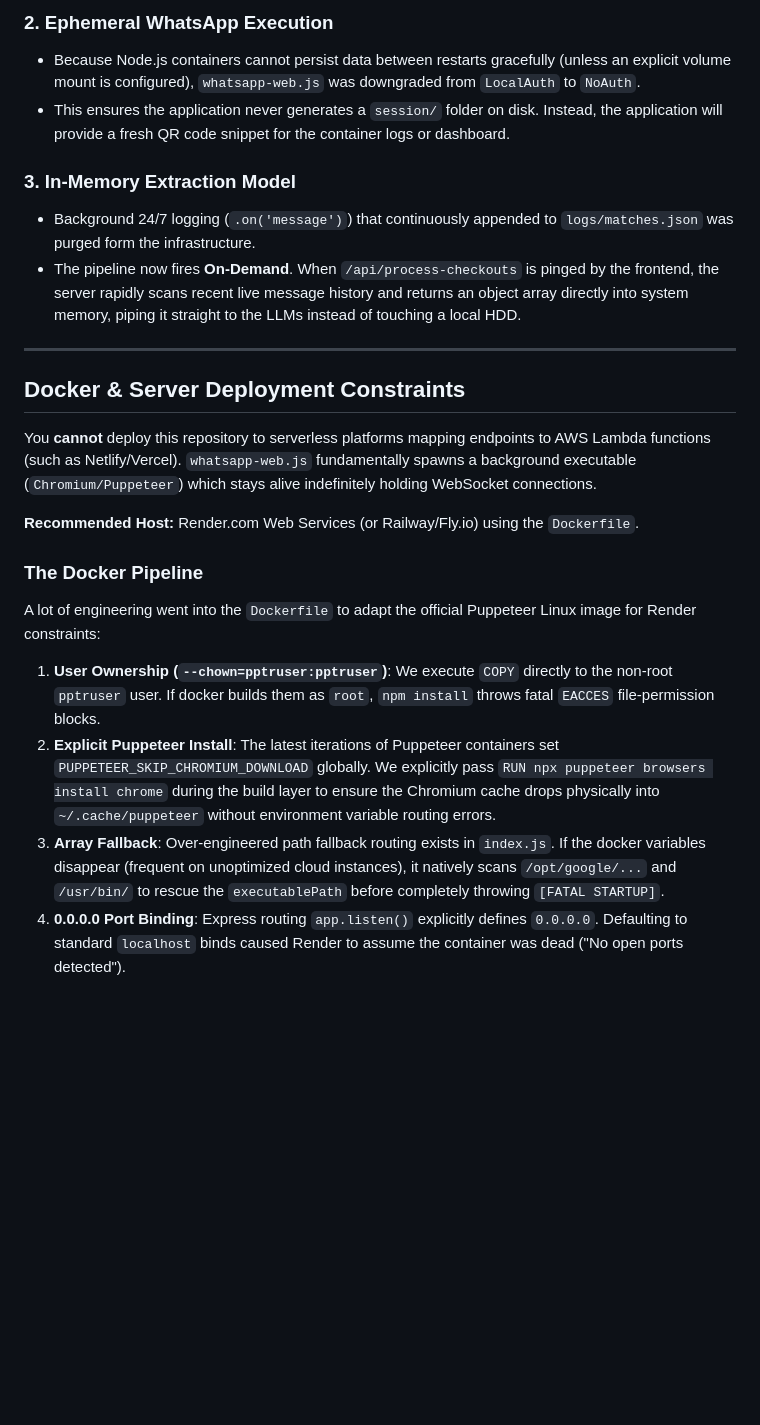
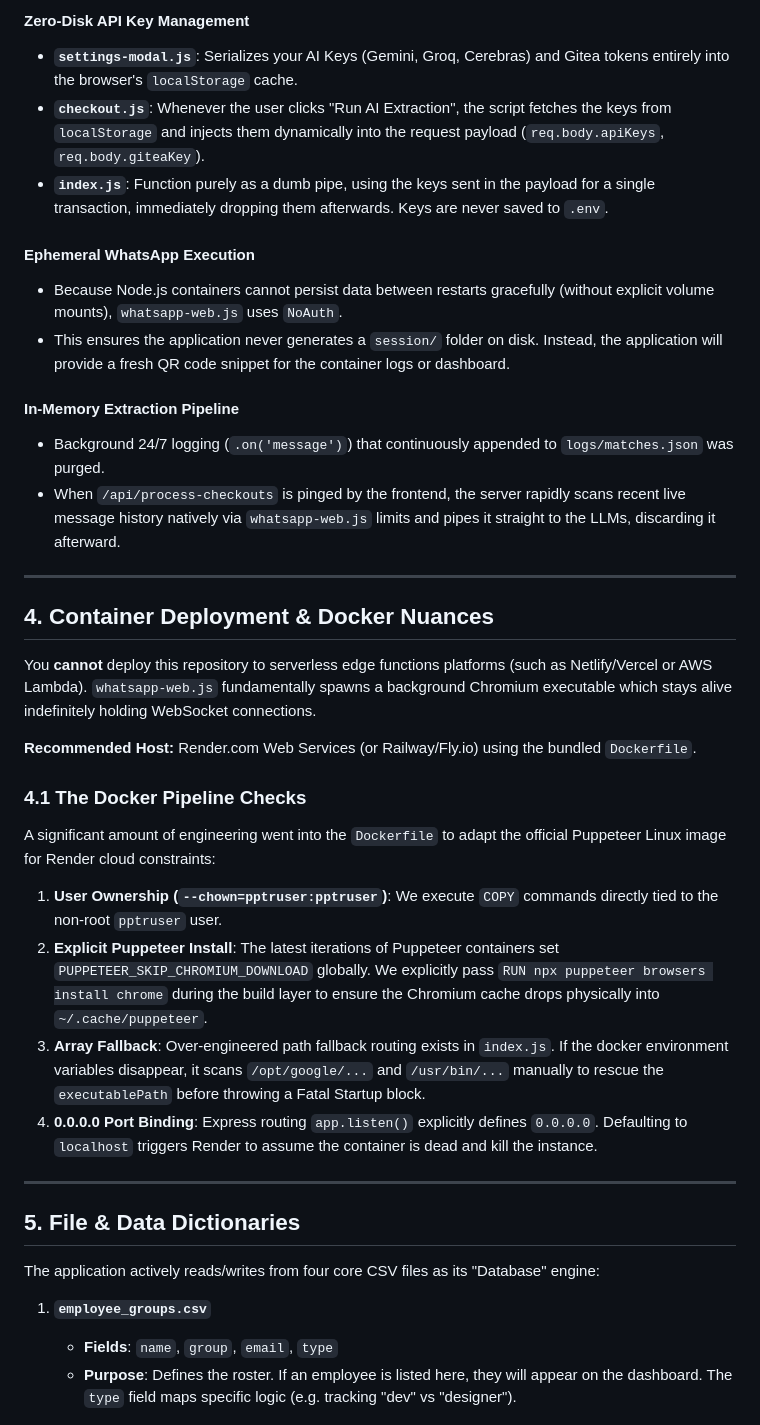
Before and after one commit to AfaqAhmad0/MKD_check_automation, a Markdown page: context.md, the part around one of its changes. Rendered like a GitHub page; blank space fills up the shorter version.

```diff
--- a/context.md
+++ b/context.md
@@ -28,24 +39,40 @@ Previously, the `Settings` modal on the dashboard queried the backend and forced
 
-### 2. Ephemeral WhatsApp Execution
-- Because Node.js containers cannot persist data between restarts gracefully (unless an explicit volume mount is configured), `whatsapp-web.js` was downgraded from `LocalAuth` to `NoAuth`.
+#### Zero-Disk API Key Management
+- **`settings-modal.js`**: Serializes your AI Keys (Gemini, Groq, Cerebras) and Gitea tokens entirely into the browser's `localStorage` cache.
+- **`checkout.js`**: Whenever the user clicks "Run AI Extraction", the script fetches the keys from `localStorage` and injects them dynamically into the request payload (`req.body.apiKeys`, `req.body.giteaKey`).
+- **`index.js`**: Function purely as a dumb pipe, using the keys sent in the payload for a single transaction, immediately dropping them afterwards. Keys are never saved to `.env`.
+
+#### Ephemeral WhatsApp Execution
+- Because Node.js containers cannot persist data between restarts gracefully (without explicit volume mounts), `whatsapp-web.js` uses `NoAuth`.
 - This ensures the application never generates a `session/` folder on disk. Instead, the application will provide a fresh QR code snippet for the container logs or dashboard.
 
-### 3. In-Memory Extraction Model
-- Background 24/7 logging (`.on('message')`) that continuously appended to `logs/matches.json` was purged form the infrastructure.
-- The pipeline now fires **On-Demand**. When `/api/process-checkouts` is pinged by the frontend, the server rapidly scans recent live message history and returns an object array directly into system memory, piping it straight to the LLMs instead of touching a local HDD.
+#### In-Memory Extraction Pipeline
+- Background 24/7 logging (`.on('message')`) that continuously appended to `logs/matches.json` was purged.
+- When `/api/process-checkouts` is pinged by the frontend, the server rapidly scans recent live message history natively via `whatsapp-web.js` limits and pipes it straight to the LLMs, discarding it afterward.
 
 ---
 
-## Docker & Server Deployment Constraints
+## 4. Container Deployment & Docker Nuances
 
-You **cannot** deploy this repository to serverless platforms mapping endpoints to AWS Lambda functions (such as Netlify/Vercel).
-`whatsapp-web.js` fundamentally spawns a background executable (`Chromium/Puppeteer`) which stays alive indefinitely holding WebSocket connections.
+You **cannot** deploy this repository to serverless edge functions platforms (such as Netlify/Vercel or AWS Lambda).
+`whatsapp-web.js` fundamentally spawns a background Chromium executable which stays alive indefinitely holding WebSocket connections.
 
-**Recommended Host:** Render.com Web Services (or Railway/Fly.io) using the `Dockerfile`.
+**Recommended Host:** Render.com Web Services (or Railway/Fly.io) using the bundled `Dockerfile`.
 
-### The Docker Pipeline
-A lot of engineering went into the `Dockerfile` to adapt the official Puppeteer Linux image for Render constraints:
-1. **User Ownership (`--chown=pptruser:pptruser`)**: We execute `COPY` directly to the non-root `pptruser` user. If docker builds them as `root`, `npm install` throws fatal `EACCES` file-permission blocks.
-2. **Explicit Puppeteer Install**: The latest iterations of Puppeteer containers set `PUPPETEER_SKIP_CHROMIUM_DOWNLOAD` globally. We explicitly pass `RUN npx puppeteer browsers install chrome` during the build layer to ensure the Chromium cache drops physically into `~/.cache/puppeteer` without environment variable routing errors.
-3. **Array Fallback**: Over-engineered path fallback routing exists in `index.js`. If the docker variables disappear (frequent on unoptimized cloud instances), it natively scans `/opt/google/...` and `/usr/bin/` to rescue the `executablePath` before completely throwing `[FATAL STARTUP]`.
-4. **0.0.0.0 Port Binding**: Express routing `app.listen()` explicitly defines `0.0.0.0`. Defaulting to standard `localhost` binds caused Render to assume the container was dead ("No open ports detected").
+### 4.1 The Docker Pipeline Checks
+A significant amount of engineering went into the `Dockerfile` to adapt the official Puppeteer Linux image for Render cloud constraints:
+1. **User Ownership (`--chown=pptruser:pptruser`)**: We execute `COPY` commands directly tied to the non-root `pptruser` user.
+2. **Explicit Puppeteer Install**: The latest iterations of Puppeteer containers set `PUPPETEER_SKIP_CHROMIUM_DOWNLOAD` globally. We explicitly pass `RUN npx puppeteer browsers install chrome` during the build layer to ensure the Chromium cache drops physically into `~/.cache/puppeteer`.
+3. **Array Fallback**: Over-engineered path fallback routing exists in `index.js`. If the docker environment variables disappear, it scans `/opt/google/...` and `/usr/bin/...` manually to rescue the `executablePath` before throwing a Fatal Startup block.
+4. **0.0.0.0 Port Binding**: Express routing `app.listen()` explicitly defines `0.0.0.0`. Defaulting to `localhost` triggers Render to assume the container is dead and kill the instance.
+
+---
+
+## 5. File & Data Dictionaries
+
+The application actively reads/writes from four core CSV files as its "Database" engine:
+
+1. **`employee_groups.csv`**
+   - **Fields**: `name`, `group`, `email`, `type`
+   - **Purpose**: Defines the roster. If an employee is listed here, they will appear on the dashboard. The `type` field maps specific logic (e.g. tracking "dev" vs "designer").
+
```
Also changed, not shown: other parts of context.md (+48 -19 lines).
